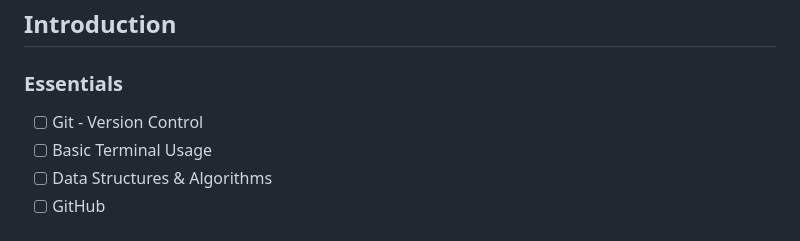
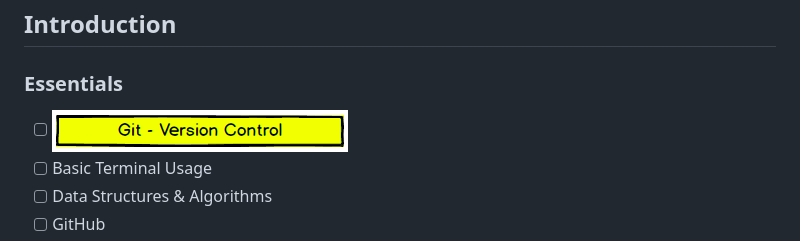
Before and after one commit to dtnge/FullStackWebDevelopment, a Markdown page: README.md, the part around the change printed below. Drawn GitHub-style; pictures changed too: 1.png (added).

```diff
--- a/README.md
+++ b/README.md
@@ -7,7 +7,7 @@ Web Development
 
 ### Essentials
 
-- [ ] Git - Version Control
+- [ ] <img src="1.png"></img>
 - [ ] Basic Terminal Usage
 - [ ] Data Structures & Algorithms
 - [ ] GitHub
```
Also changed, not shown: other parts of README.md (+7 -1 lines).
